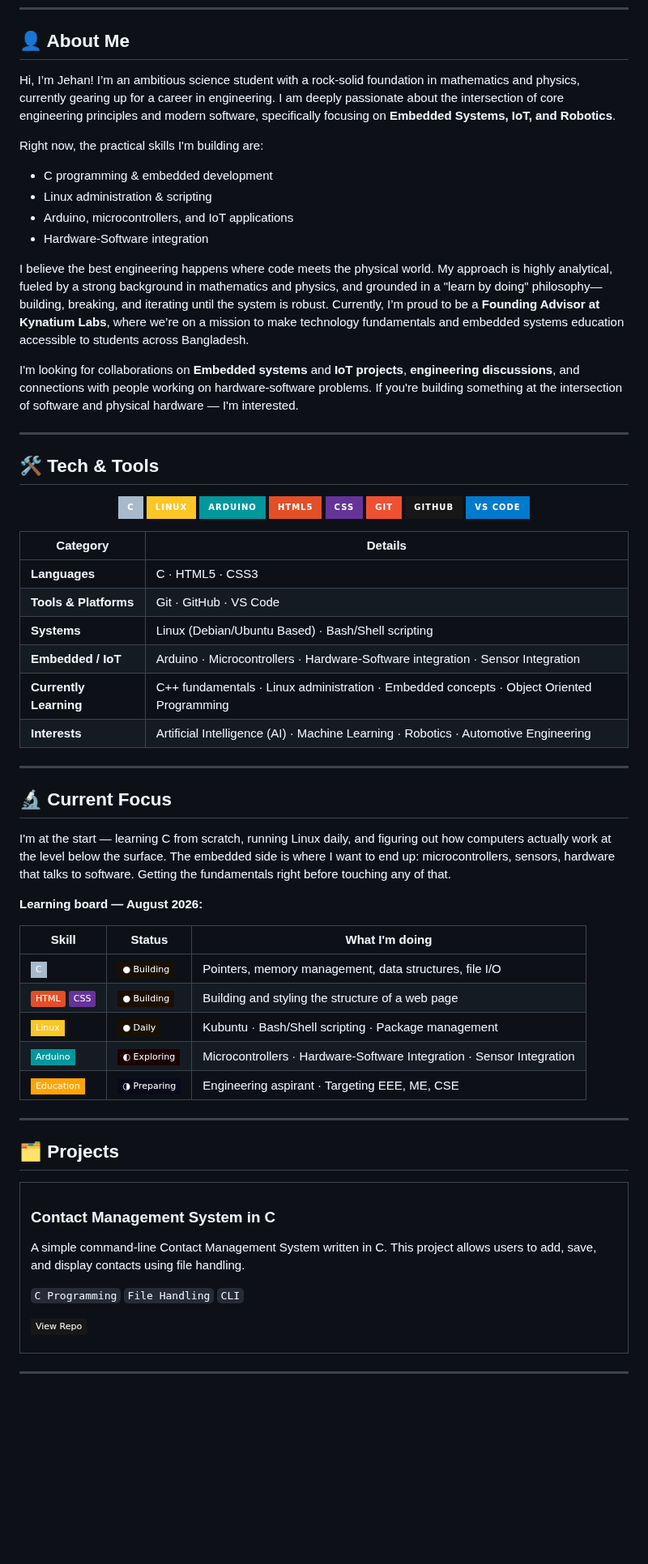
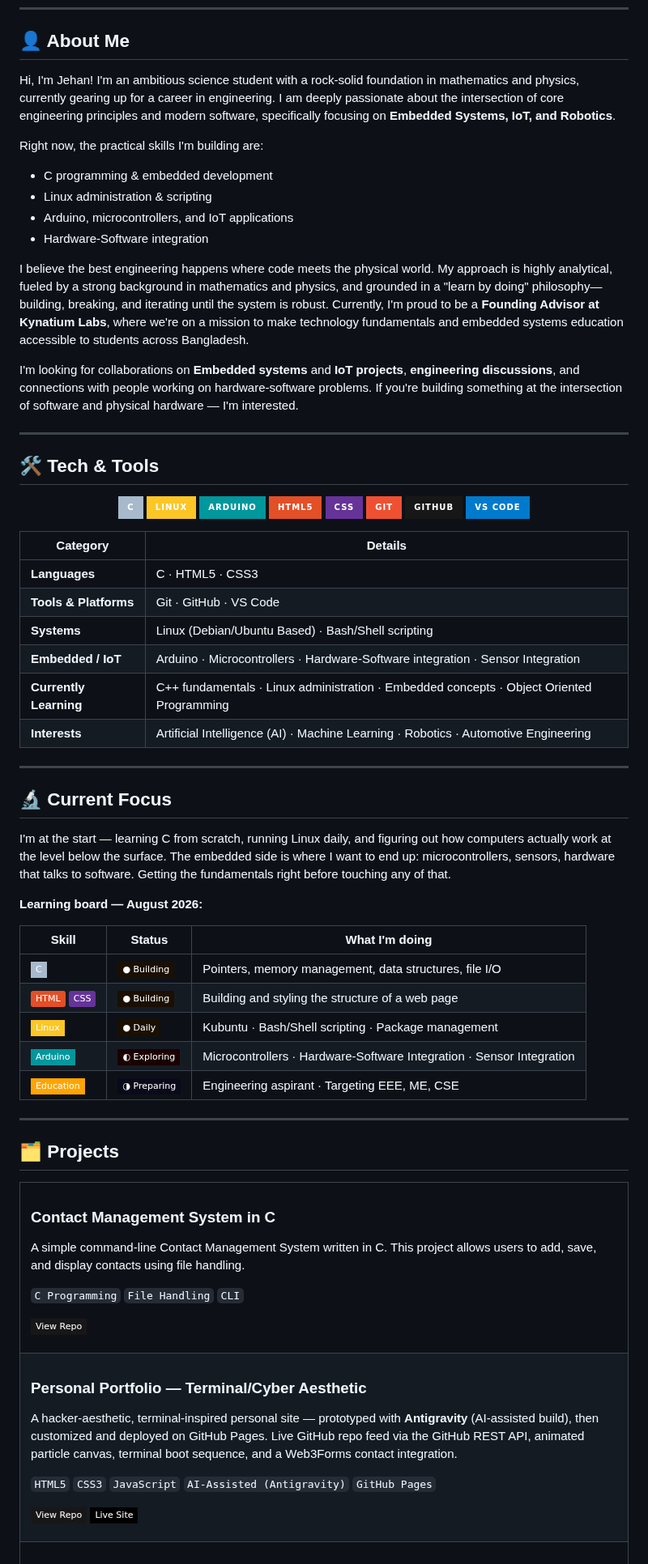
Before and after one commit to abdullahaljehan-me/abdullahaljehan-me, a Markdown page: README.md, the part around one of its changes. Shown at 81% size. Drawn GitHub-style; badges without logos; blank space fills up the shorter version.

Commit message:
Revise README content and formatting
Updated personal introduction and skills in README. Improved formatting and added new project details.

```diff
--- a/README.md
+++ b/README.md
@@ -12,7 +12,7 @@
 
 ## 👤 About Me
 
-Hi, I’m Jehan!  I’m an ambitious science student with a rock-solid foundation in mathematics and physics, currently gearing up for a career in engineering. I am deeply passionate about the intersection of core engineering principles and modern software, specifically focusing on **Embedded Systems, IoT, and Robotics**.
+Hi, I'm Jehan! I'm an ambitious science student with a rock-solid foundation in mathematics and physics, currently gearing up for a career in engineering. I am deeply passionate about the intersection of core engineering principles and modern software, specifically focusing on **Embedded Systems, IoT, and Robotics**.
 
 Right now, the practical skills I'm building are:
 
@@ -21,7 +21,7 @@ Right now, the practical skills I'm building are:
 - Arduino, microcontrollers, and IoT applications
 - Hardware-Software integration
 
-I believe the best engineering happens where code meets the physical world. My approach is highly analytical, fueled by a strong background in mathematics and physics, and grounded in a "learn by doing" philosophy—building, breaking, and iterating until the system is robust. Currently, I’m proud to be a **Founding Advisor at Kynatium Labs**, where we’re on a mission to make technology fundamentals and embedded systems education accessible to students across Bangladesh.
+I believe the best engineering happens where code meets the physical world. My approach is highly analytical, fueled by a strong background in mathematics and physics, and grounded in a "learn by doing" philosophy—building, breaking, and iterating until the system is robust. Currently, I'm proud to be a **Founding Advisor at Kynatium Labs**, where we're on a mission to make technology fundamentals and embedded systems education accessible to students across Bangladesh.
 
 I'm looking for collaborations on **Embedded systems** and **IoT projects**, **engineering discussions**, and connections with people working on hardware-software problems. If you're building something at the intersection of software and physical hardware — I'm interested.
 
@@ -45,11 +45,12 @@ I'm looking for collaborations on **Embedded systems** and **IoT projects**, **e
 | Category | Details |
 |---|---|
 | **Languages** | C · HTML5 · CSS3 |
-| **Tools & Platforms** |	Git · GitHub · VS Code|
+| **Tools & Platforms** | Git · GitHub · VS Code |
 | **Systems** | Linux (Debian/Ubuntu Based) · Bash/Shell scripting |
 | **Embedded / IoT** | Arduino · Microcontrollers · Hardware-Software integration · Sensor Integration |
 | **Currently Learning** | C++ fundamentals · Linux administration · Embedded concepts · Object Oriented Programming |
 | **Interests** | Artificial Intelligence (AI) · Machine Learning · Robotics · Automotive Engineering |
+
 ---
 
 ## 🔬 Current Focus
@@ -81,3 +82,17 @@ This project allows users to add, save, and display contacts using file handling
 `C Programming` `File Handling` `CLI`
 
 [![View Repo](https://img.shields.io/badge/View_Repo-181717?style=flat-square&logo=github&logoColor=white)](https://github.com/abdullahaljehan-me/contact-management-system-c)
+
+</td>
+</tr>
+<tr>
+<td valign="top">
+
+### Personal Portfolio — Terminal/Cyber Aesthetic
+A hacker-aesthetic, terminal-inspired personal site — prototyped with **Antigravity** (AI-assisted build), then customized and deployed on GitHub Pages. Live GitHub repo feed via the GitHub REST API, animated particle canvas, terminal boot sequence, and a Web3Forms contact integration.
+
+`HTML5` `CSS3` `JavaScript` `AI-Assisted (Antigravity)` `GitHub Pages`
+
+[![View Repo](https://img.shields.io/badge/View_Repo-181717?style=flat-square&logo=github&logoColor=white)](https://github.com/abdullahaljehan-me/portfolio)
+[![Live Site](https://img.shields.io/badge/Live_Site-000000?style=flat-square&logo=vercel&logoColor=white)](https://abdullahaljehan-me.github.io/portfolio/)
+
```
Also changed, not shown: other parts of README.md (+17 -7 lines).
